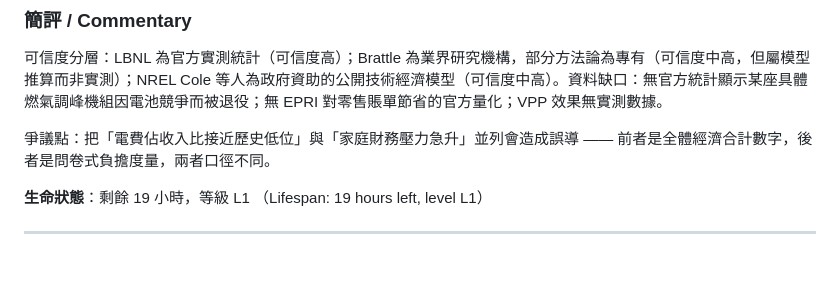
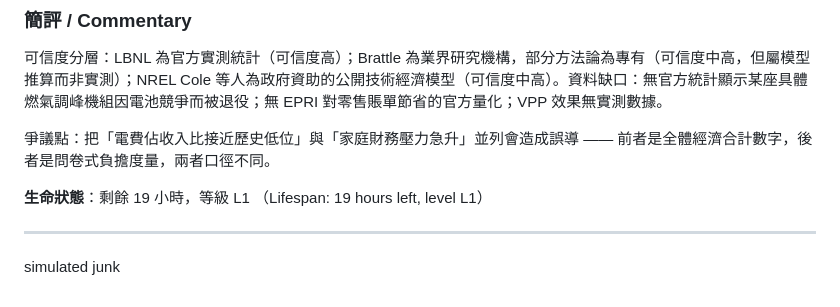
Before and after one commit to yip-lgtm/research-sentinel, a Markdown page: reports/2026-10-22-16.md, the part around the change. GitHub-like rendering; blank space fills up the shorter version.

Commit message:
chore: sentinel sync 2026-10-22 15:58 UTC

```diff
--- a/reports/2026-10-22-16.md
+++ b/reports/2026-10-22-16.md
@@ -41,3 +41,4 @@ Retail electricity prices rose 5.3% nominal and 2.6% real in 2025. Residential p
 （Lifespan: 19 hours left, level L1）
 
 ---
+simulated junk
```
